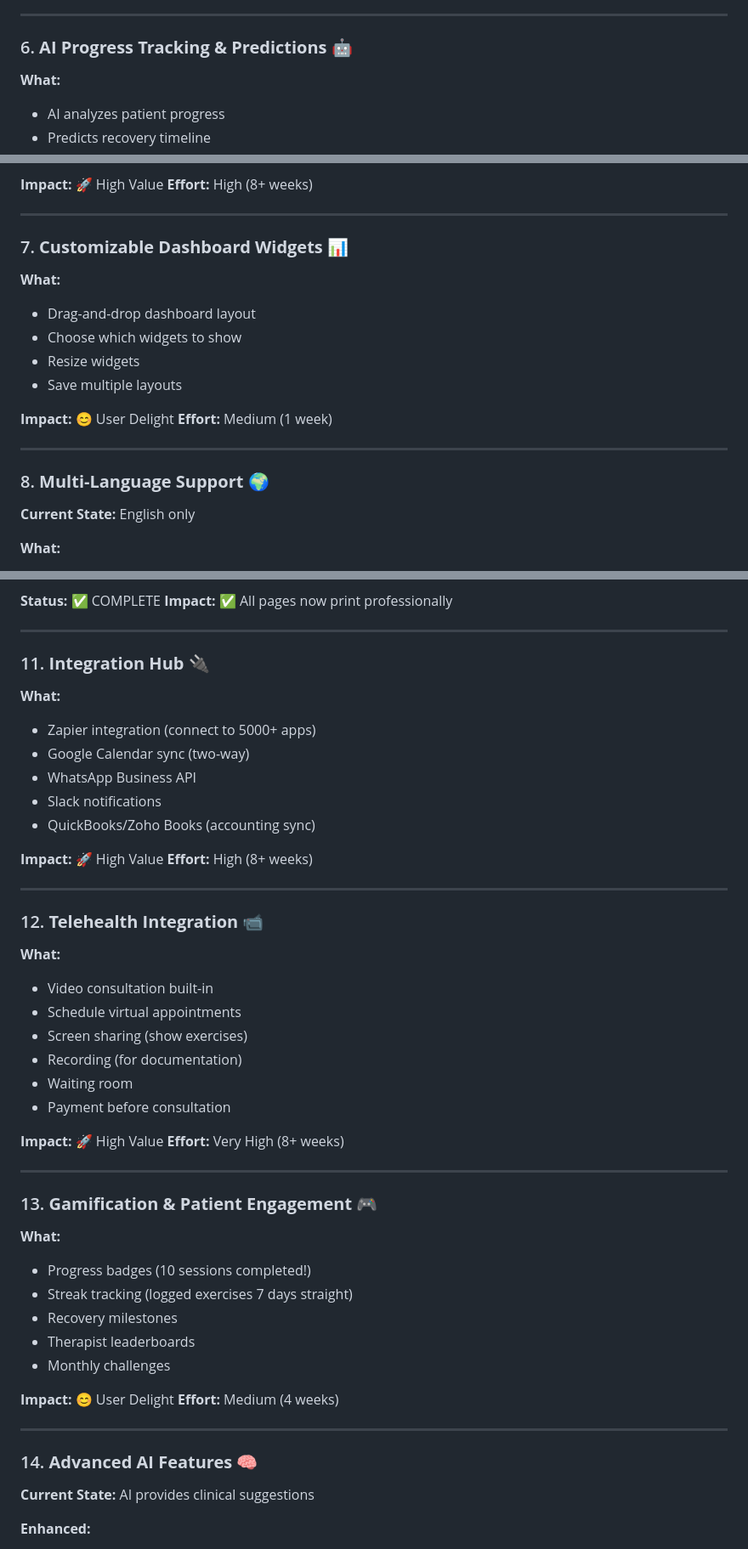
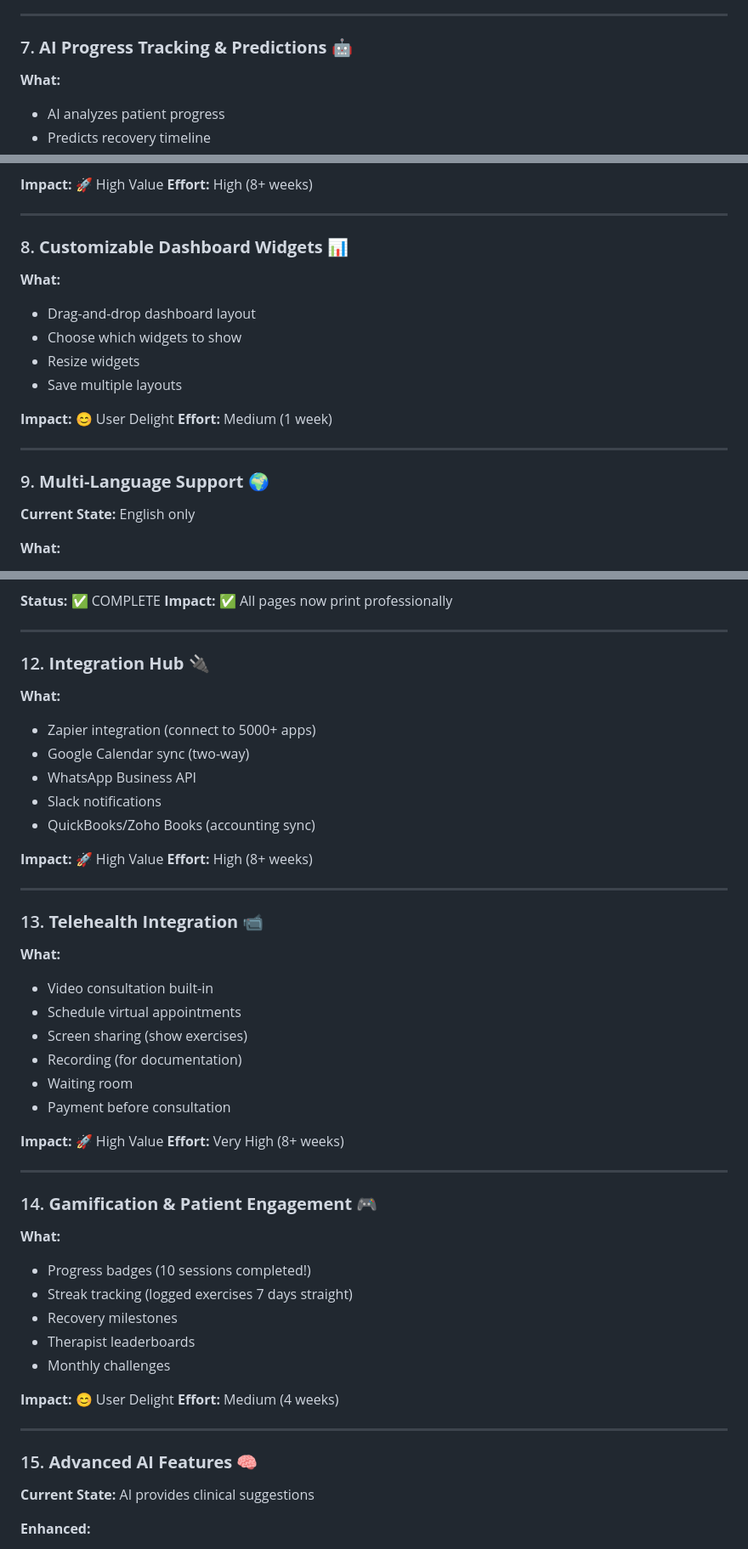
Before and after one commit to drsandy28783/PhysioPRISMAI-Refresh, a Markdown page: PREMIUM_FEATURES_ROADMAP.md, 3 parts joined by grey strips. Shown at 85% size. Rendered like a GitHub page.

```diff
--- a/PREMIUM_FEATURES_ROADMAP.md
+++ b/PREMIUM_FEATURES_ROADMAP.md
@@ -264,7 +314,7 @@ These features are already implemented and working:
 
 ---
 
-### 6. **AI Progress Tracking & Predictions** 🤖
+### 7. **AI Progress Tracking & Predictions** 🤖
 
 **What:**
 - AI analyzes patient progress
@@ -283,7 +333,7 @@ These features are already implemented and working:
 
 ---
 
-### 7. **Customizable Dashboard Widgets** 📊
+### 8. **Customizable Dashboard Widgets** 📊
 
 **What:**
 - Drag-and-drop dashboard layout
@@ -296,7 +346,7 @@ These features are already implemented and working:
 
 ---
 
-### 8. **Multi-Language Support** 🌍
+### 9. **Multi-Language Support** 🌍
 
 **Current State:** English only
 
@@ -365,7 +415,7 @@ These features are already implemented and working:
 
 ---
 
-### 11. **Integration Hub** 🔌
+### 12. **Integration Hub** 🔌
 
 **What:**
 - Zapier integration (connect to 5000+ apps)
@@ -379,7 +429,7 @@ These features are already implemented and working:
 
 ---
 
-### 12. **Telehealth Integration** 📹
+### 13. **Telehealth Integration** 📹
 
 **What:**
 - Video consultation built-in
@@ -394,7 +444,7 @@ These features are already implemented and working:
 
 ---
 
-### 13. **Gamification & Patient Engagement** 🎮
+### 14. **Gamification & Patient Engagement** 🎮
 
 **What:**
 - Progress badges (10 sessions completed!)
@@ -408,7 +458,7 @@ These features are already implemented and working:
 
 ---
 
-### 14. **Advanced AI Features** 🧠
+### 15. **Advanced AI Features** 🧠
 
 **Current State:** AI provides clinical suggestions
 
```
Also changed, not shown: other parts of PREMIUM_FEATURES_ROADMAP.md (+72 -20 lines).
